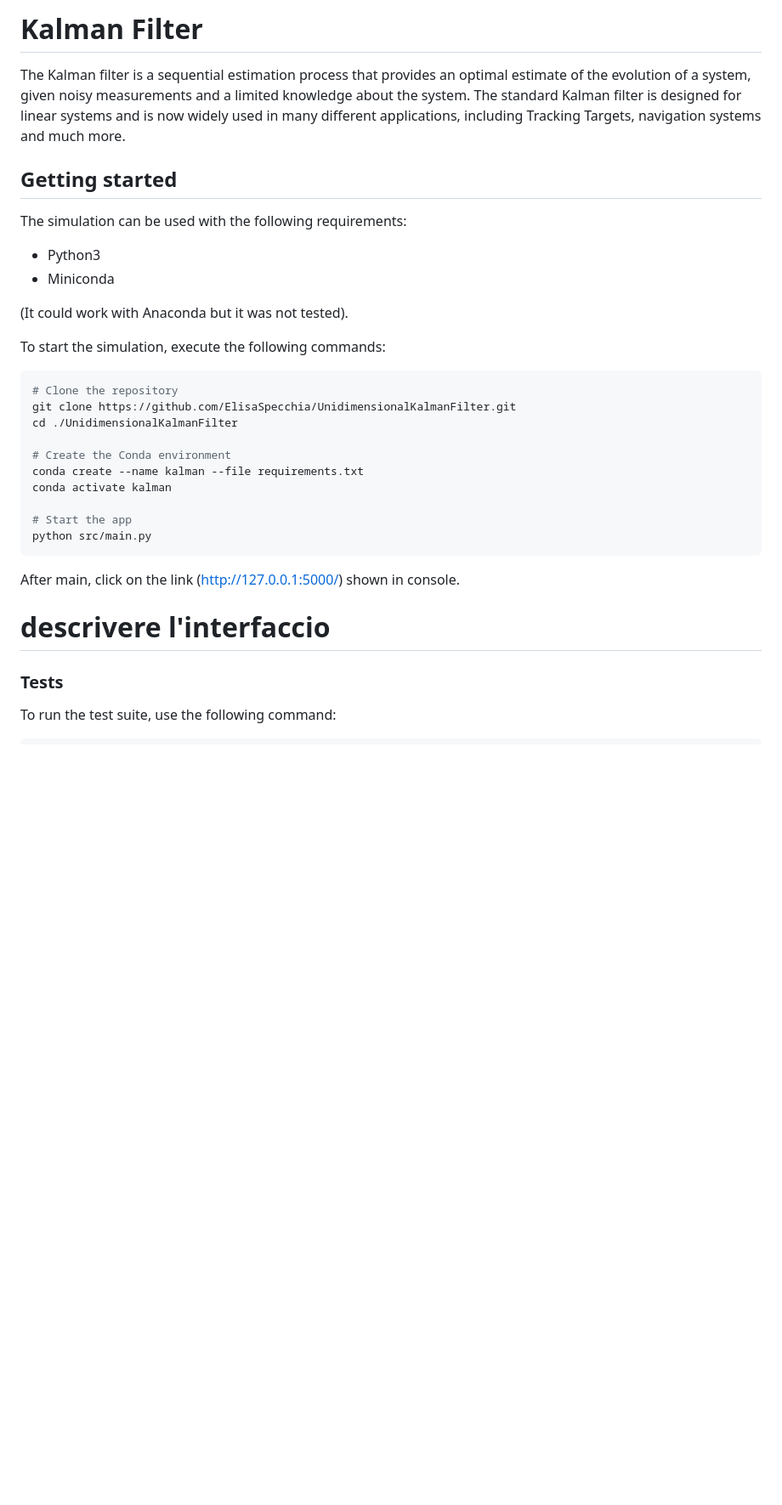
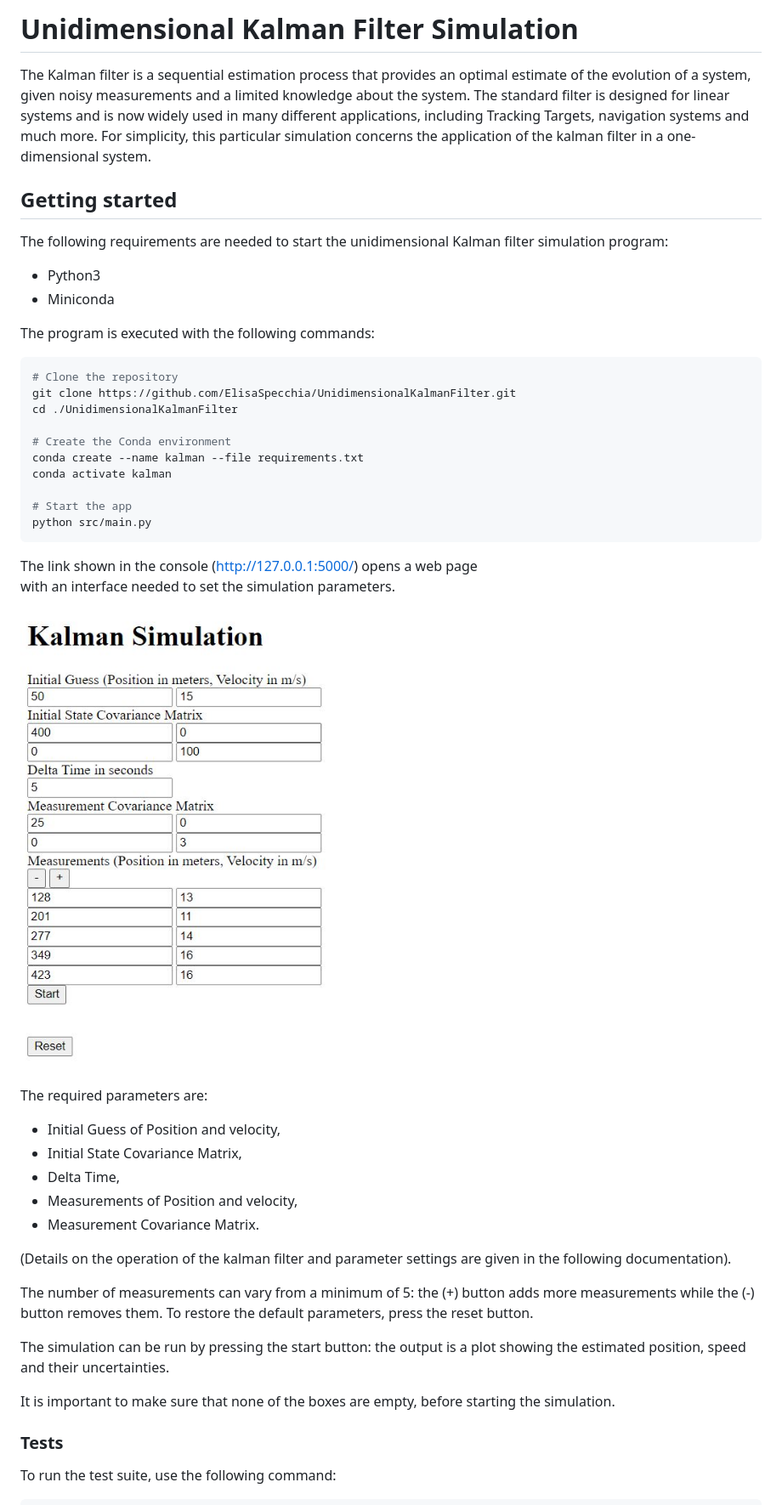
Before and after one commit to ElisaSpecchia/UnidimensionalKalmanFilter, a Markdown page: Readme.md, the part around the change printed below. Shown: that part at 85% size. Rendered like a GitHub page; pictures changed too: image_equations/interface.JPG (added); blank space fills up the shorter version.

````diff
--- a/Readme.md
+++ b/Readme.md
@@ -1,17 +1,17 @@
-# Kalman Filter
+# Unidimensional Kalman Filter Simulation
 The Kalman filter is a sequential estimation process that provides an optimal estimate
 of the evolution of a system, given noisy measurements and a limited knowledge about the system.
-The standard Kalman filter is designed for linear systems and is now widely
+The standard filter is designed for linear systems and is now widely
 used in many different applications, including Tracking Targets, navigation systems and much more.
+For simplicity, this particular simulation concerns the application of the kalman filter in
+a one-dimensional system.
 
 ## Getting started
-The simulation can be used with the following requirements:
+The following requirements are needed to start the unidimensional Kalman filter simulation program:
 * Python3
 * Miniconda
 
-(It could work with Anaconda but it was not tested).
-
-To start the simulation, execute the following commands:
+The program is executed with the following commands:
 
 ```shell
 # Clone the repository
@@ -26,9 +26,28 @@ conda activate kalman
 python src/main.py
 ```
 
-After main, click on the link  (http://127.0.0.1:5000/) shown in console.
+The link shown in the console (http://127.0.0.1:5000/) opens a web page
+with an interface needed to set the simulation parameters.
 
-# descrivere l'interfaccio
+<img src="image_equations/interface.JPG" />
+
+The required parameters are:
+* Initial Guess of Position and velocity,
+* Initial State Covariance Matrix,
+* Delta Time,
+* Measurements of Position and velocity,
+* Measurement Covariance Matrix.
+
+(Details on the operation of the kalman filter and parameter settings
+are given in the following documentation).
+
+The number of measurements can vary from a minimum of 5: the (+) button adds more measurements
+while the (-) button removes them. To restore the default parameters, press the reset button.
+
+The simulation can be run by pressing the start button: the output is a plot showing
+the estimated position, speed and their uncertainties.
+
+It is important to make sure that none of the boxes are empty, before starting the simulation.
 
 ### Tests
 
````
Also changed, not shown: other parts of Readme.md (+80 -44 lines), image_equations/update_equation.JPG, 2 other files.
